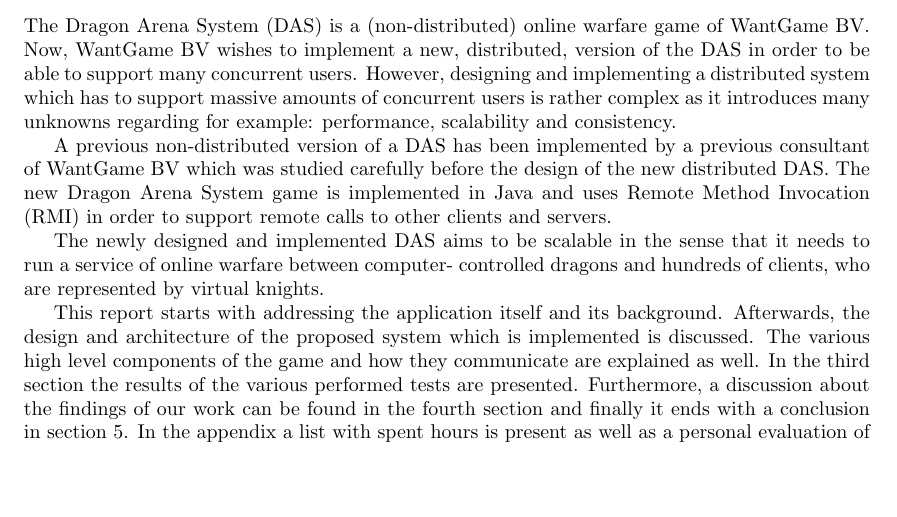
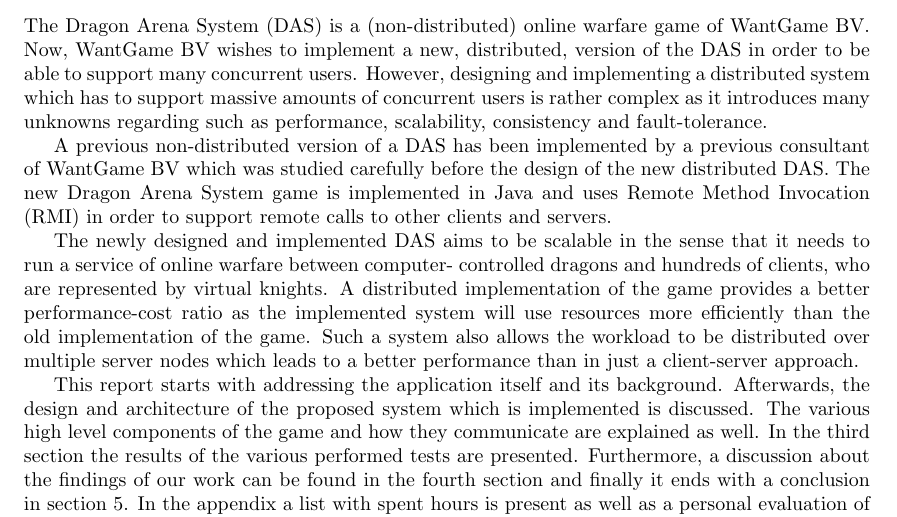
Before and after one commit to pbrand/-DCS-Dragon-Arena-System, a LaTeX paper (report/main.tex): part of page 1 of 10, cut so that both start at the same text, the shorter picture padded with empty space. Compiled offline with pdfLaTeX.

Commit message:
added text

```diff
--- a/report/main.tex
+++ b/report/main.tex
@@ -45,14 +45,16 @@
 % The problem
 The Dragon Arena System (DAS) is a (non-distributed) online warfare game of WantGame BV.
 Now, WantGame BV wishes to implement a new, distributed, version of the DAS in order to be able to support many concurrent users.
-However, designing and implementing a distributed system which has to support massive amounts of concurrent users is rather complex as it introduces many unknowns regarding for example: performance, scalability and consistency.
+However, designing and implementing a distributed system which has to support massive amounts of concurrent users is rather complex as it introduces many unknowns regarding such as performance, scalability, consistency and fault-tolerance.
 
 % Existing systems and/or tools which you know
 A previous non-distributed version of a DAS has been implemented by a previous consultant of WantGame BV which was studied carefully before the design of the new distributed DAS.
 The new Dragon Arena System game is implemented in Java and uses Remote Method Invocation (RMI) in order to support remote calls to other clients and servers.
 
 % The system you are about to implement
-The newly designed and implemented DAS aims to be scalable in the sense that it needs to run a service of online warfare between computer- controlled dragons and hundreds of clients, who are represented by virtual knights. % Maybe extend it with the performance-cost ratio which is mentioned in the exercise???
+The newly designed and implemented DAS aims to be scalable in the sense that it needs to run a service of online warfare between computer- controlled dragons and hundreds of clients, who are represented by virtual knights.
+A distributed implementation of the game provides a better performance-cost ratio as the implemented system will use resources more efficiently than the old implementation of the game.
+Such a system also allows the workload to be distributed over multiple server nodes which leads to a better performance than in just a client-server approach.
 
 % Structure of the remainder of the article
 This report starts with addressing the application itself and its background.
```
